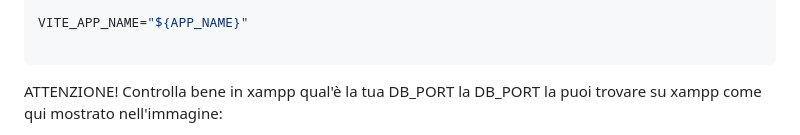
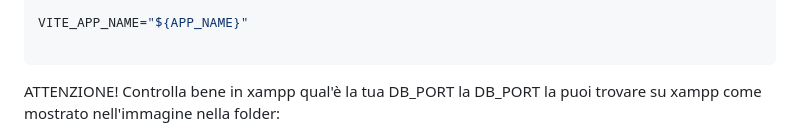
Before and after one commit to NotAlex575/Boolgaming-Fullstack, a Markdown page: README.md, the part around one of its changes. GitHub-like rendering.

````diff
--- a/README.md
+++ b/README.md
@@ -156,5 +156,5 @@ VITE_APP_NAME="${APP_NAME}"
 ```
 
 ATTENZIONE! Controlla bene in xampp qual'è la tua DB_PORT
-la DB_PORT la puoi trovare su xampp come qui mostrato nell'immagine:
+la DB_PORT la puoi trovare su xampp come mostrato nell'immagine nella folder:
 
````
Also changed, not shown: other parts of README.md (+1 -1 lines).
